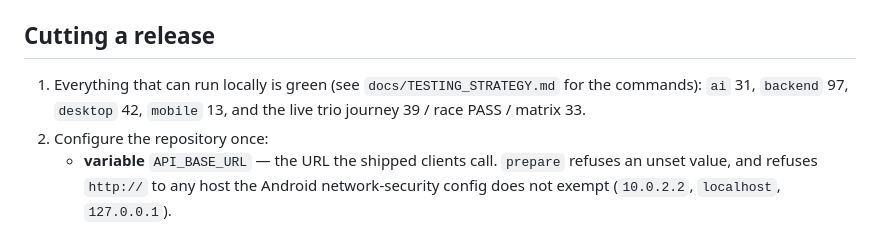
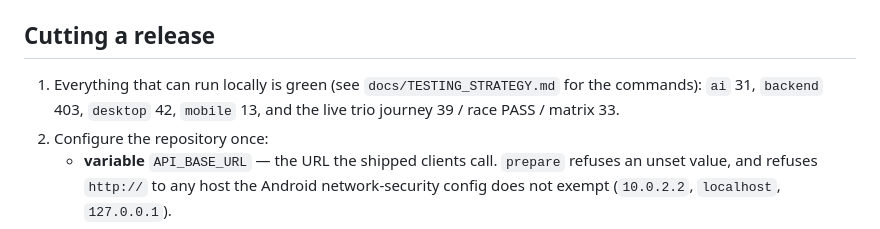
Before and after one commit to mrabolfazl13/capacity-exchange, a Markdown page: docs/RELEASE.md, the part around the change. GitHub-like rendering.

```diff
--- a/docs/RELEASE.md
+++ b/docs/RELEASE.md
@@ -23,7 +23,7 @@ each platform demands its own:
 ## Cutting a release
 
 1. Everything that can run locally is green (see `docs/TESTING_STRATEGY.md` for the commands):
-   `ai` 31, `backend` 97, `desktop` 42, `mobile` 13, and the live trio journey 39 / race PASS /
+   `ai` 31, `backend` 403, `desktop` 42, `mobile` 13, and the live trio journey 39 / race PASS /
    matrix 33.
 2. Configure the repository once:
    - **variable** `API_BASE_URL` — the URL the shipped clients call. `prepare` refuses an unset
```
Also changed, not shown: README.md (+1 -1 lines).
